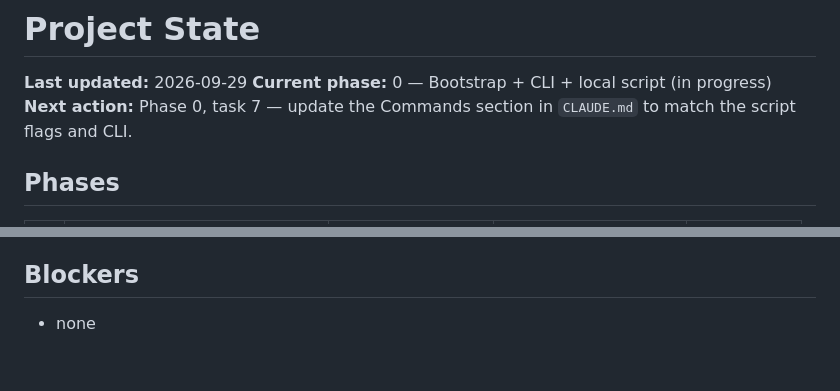
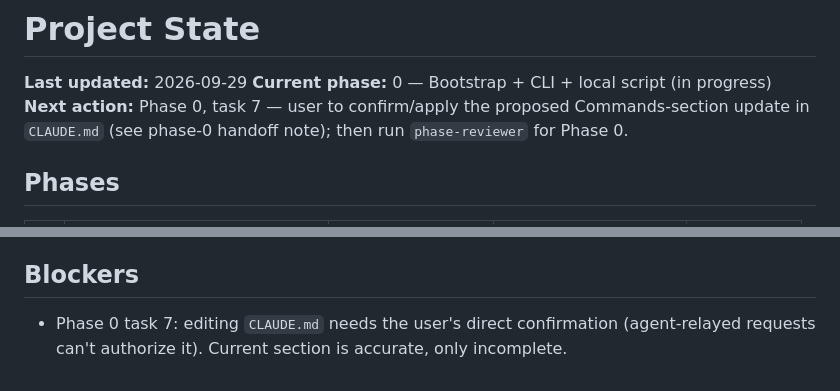
Before and after one commit to stefan19893/Schwinger-ELO, a Markdown page: docs/progress/STATE.md, 2 parts joined by grey strips. Rendered like a GitHub page.

```diff
--- a/docs/progress/STATE.md
+++ b/docs/progress/STATE.md
@@ -2,7 +2,7 @@
 
 **Last updated:** 2026-09-29
 **Current phase:** 0 — Bootstrap + CLI + local script (in progress)
-**Next action:** Phase 0, task 7 — update the Commands section in `CLAUDE.md` to match the script flags and CLI.
+**Next action:** Phase 0, task 7 — user to confirm/apply the proposed Commands-section update in `CLAUDE.md` (see phase-0 handoff note); then run `phase-reviewer` for Phase 0.
 
 ## Phases
 | # | Phase | Spec milestone | File | Status |
@@ -39,4 +39,4 @@ Status values: `not started` · `in progress` · `in review` · `done`
 - User-Agent has no contact URL yet (`src/config.py`) — what is the public repo URL / contact to include? → settle before the first real crawl in Phase 1.
 
 ## Blockers
-- none
+- Phase 0 task 7: editing `CLAUDE.md` needs the user's direct confirmation (agent-relayed requests can't authorize it). Current section is accurate, only incomplete.
```
Also changed, not shown: docs/progress/phase-0-bootstrap.md (+1 -0 lines).
